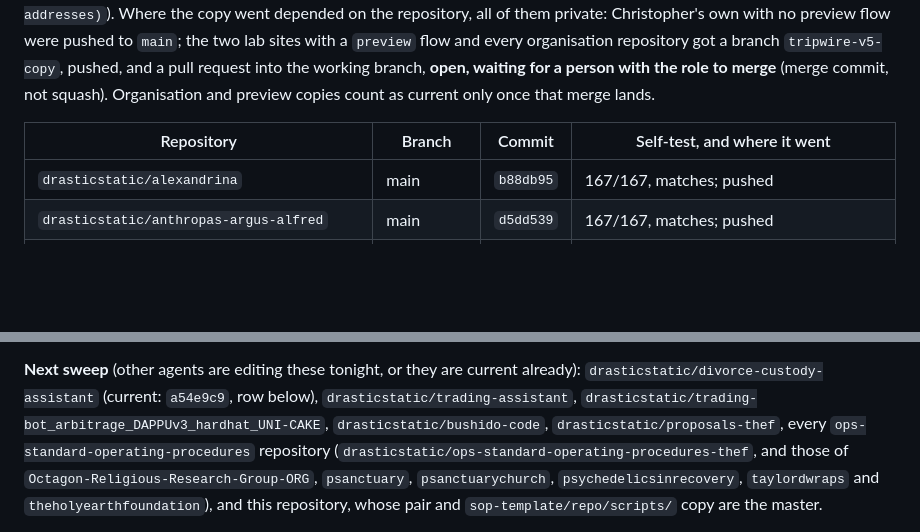
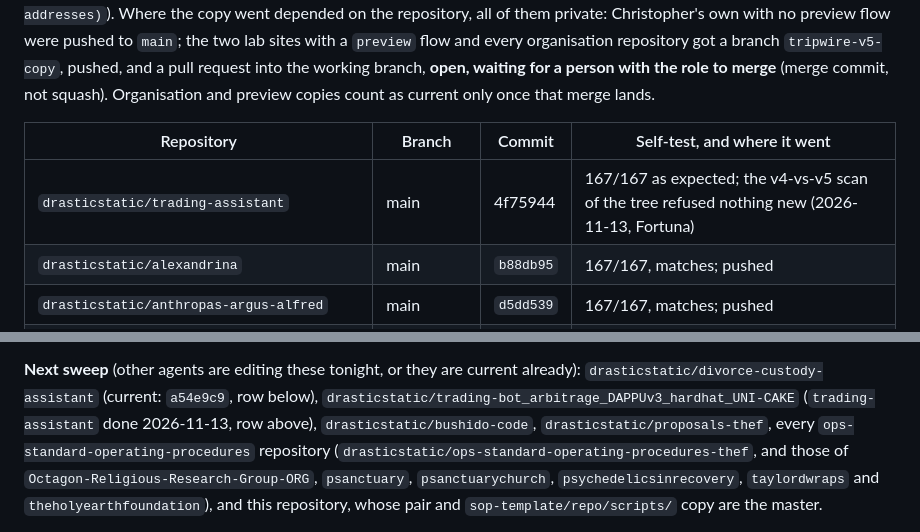
Before and after one commit to drasticstatic/my-template, a Markdown page: sop-template/TRIPWIRE-COPIES.md, 2 parts joined by grey strips. Rendered like a GitHub page; blank space fills up the shorter version.

Commit message:
:memo: docs(tripwire): trading-assistant on scanner v5 (4f75944, 167/167)
Co-Authored-By: Fortuna · ClaudeCodeCLI · Anthropic [Fable-5.2]
Claude-Session: ac679925-53f2-4b0f-a259-b1ad00bd00cc

```diff
--- a/sop-template/TRIPWIRE-COPIES.md
+++ b/sop-template/TRIPWIRE-COPIES.md
@@ -91,6 +91,7 @@ merge** (merge commit, not squash). Organisation and preview copies count as cur
 
 | Repository | Branch | Commit | Self-test, and where it went |
 |---|---|---|---|
+| `drasticstatic/trading-assistant` | main | 4f75944 | 167/167 as expected; the v4-vs-v5 scan of the tree refused nothing new (2026-11-13, Fortuna) |
 | `drasticstatic/alexandrina` | main | `b88db95` | 167/167, matches; pushed |
 | `drasticstatic/anthropas-argus-alfred` | main | `d5dd539` | 167/167, matches; pushed |
 | `drasticstatic/augment-intent-properties` | main | `519b733` | 167/167, matches; pushed |
@@ -153,7 +154,7 @@ mirror and its history), or add a line to `.github/public-reword.txt` that blank
 Then copy v5 in. The clone was left as it was, still v4.
 
 **Next sweep** (other agents are editing these tonight, or they are current already): `drasticstatic/divorce-custody-assistant`
-(current: `a54e9c9`, row below), `drasticstatic/trading-assistant`, `drasticstatic/trading-bot_arbitrage_DAPPUv3_hardhat_UNI-CAKE`,
+(current: `a54e9c9`, row below), `drasticstatic/trading-bot_arbitrage_DAPPUv3_hardhat_UNI-CAKE` (`trading-assistant` done 2026-11-13, row above),
 `drasticstatic/bushido-code`, `drasticstatic/proposals-thef`, every `ops-standard-operating-procedures` repository
 (`drasticstatic/ops-standard-operating-procedures-thef`, and those of `Octagon-Religious-Research-Group-ORG`, `psanctuary`,
 `psanctuarychurch`, `psychedelicsinrecovery`, `taylordwraps` and `theholyearthfoundation`), and this repository, whose pair
```
